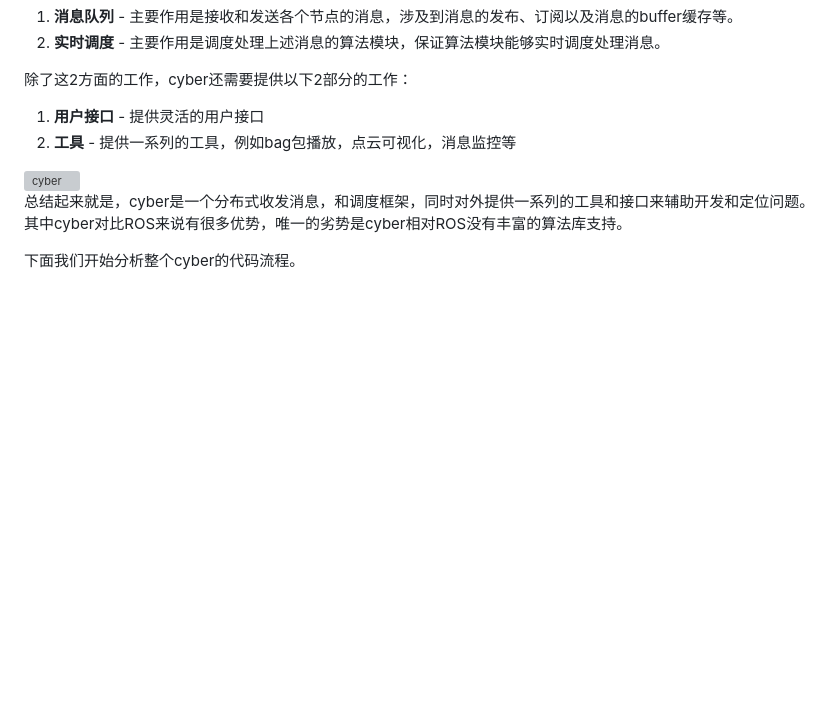
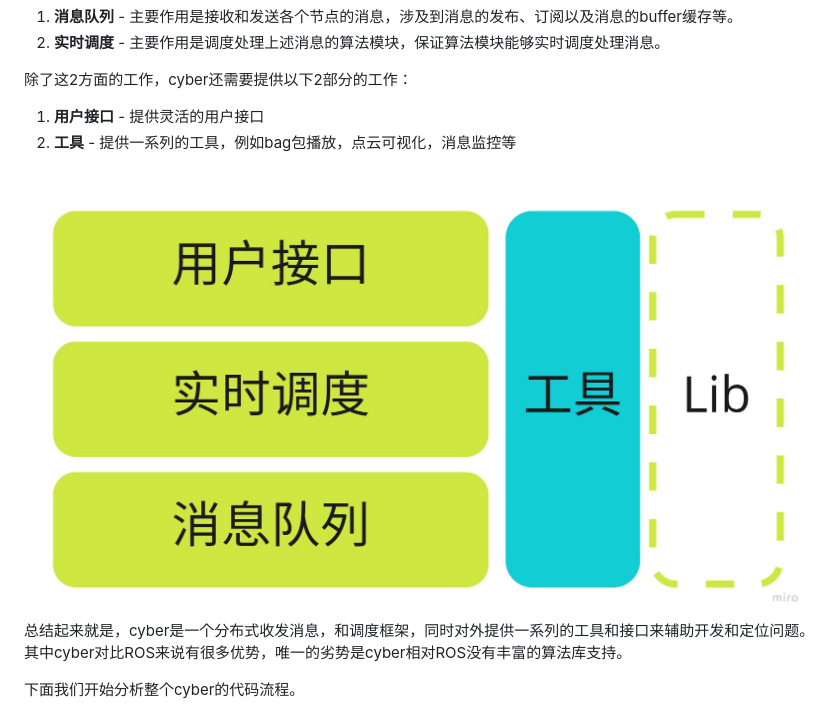
Before and after one commit to xuesongzh/learn-cyberrt, a Markdown page: cyber/source/readme.md, the part around the change. Rendered like a GitHub page; blank space fills up the shorter version; grey boxes are pictures that could not be loaded.

```diff
--- a/cyber/source/readme.md
+++ b/cyber/source/readme.md
@@ -102,7 +102,7 @@ cyber提供的功能概括起来包括2方面：
 1. **用户接口** - 提供灵活的用户接口
 2. **工具** - 提供一系列的工具，例如bag包播放，点云可视化，消息监控等
 
-![cyber](img/arch.jpg)
+![cyber](../img/arch.jpg)
 总结起来就是，cyber是一个分布式收发消息，和调度框架，同时对外提供一系列的工具和接口来辅助开发和定位问题。其中cyber对比ROS来说有很多优势，唯一的劣势是cyber相对ROS没有丰富的算法库支持。
 
 下面我们开始分析整个cyber的代码流程。
```
